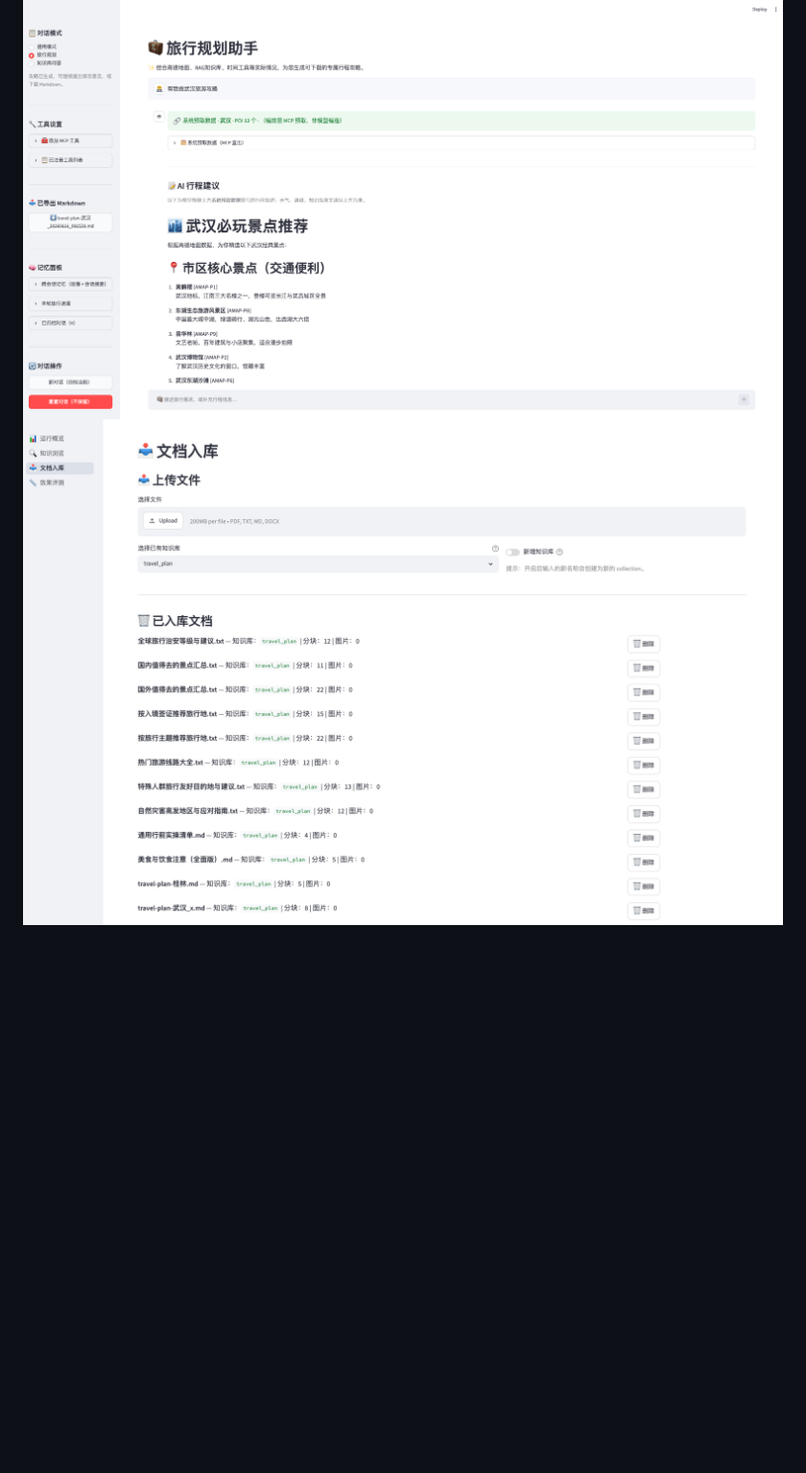
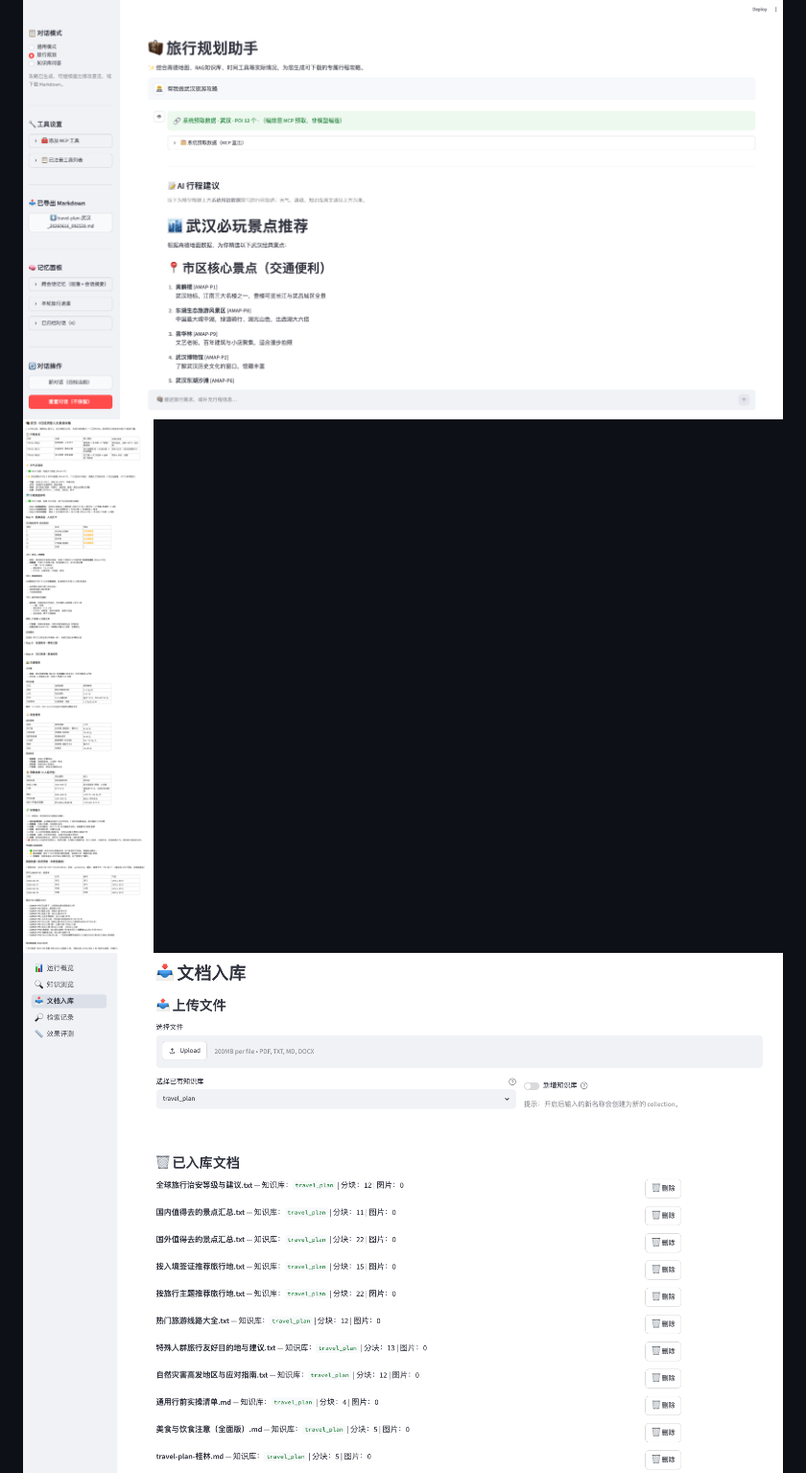
Before and after one commit to fireloop0828/contextbridge-agent, a Markdown page: README.md, the part around the change printed below. Shown: that part at 96% size. Drawn GitHub-style; pictures changed too: rag-server/assets/image-2.png, rag-server/assets/image-3.png, rag-server/assets/image-5.png (added); blank space fills up the shorter version.

```diff
--- a/README.md
+++ b/README.md
@@ -48,5 +48,6 @@
 | 评估与监控 | 支持回归测试、Ragas 评估与效果监控，提供持续迭代能力 | 可量化质量变化、提升改动可控性、保障迭代效果 |
 
 ![功能演示 1](rag-server/assets/image-1.png)
+![功能演示 5](rag-server/assets/image-5.png)
 ![功能演示 2](rag-server/assets/image-2.png)
 ![功能演示 3](rag-server/assets/image-3.png)
```
Also changed, not shown: other parts of README.md (+1 -0 lines), rag-server/assets/image-4.png (added), 13 other files.
